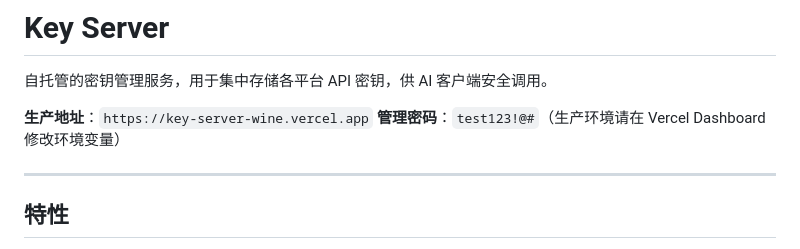
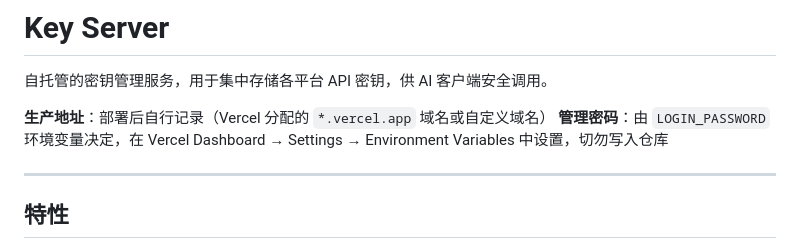
Before and after one commit to 0311yet/key_server, a Markdown page: README.md, the part around the change. Drawn GitHub-style.

Commit message:
docs: 移除 README 中的生产地址和明文管理密码

```diff
--- a/README.md
+++ b/README.md
@@ -2,8 +2,8 @@
 
 自托管的密钥管理服务，用于集中存储各平台 API 密钥，供 AI 客户端安全调用。
 
-**生产地址**：`https://key-server-wine.vercel.app`
-**管理密码**：`test123!@#`（生产环境请在 Vercel Dashboard 修改环境变量）
+**生产地址**：部署后自行记录（Vercel 分配的 `*.vercel.app` 域名或自定义域名）
+**管理密码**：由 `LOGIN_PASSWORD` 环境变量决定，在 Vercel Dashboard → Settings → Environment Variables 中设置，切勿写入仓库
 
 ---
 
```
